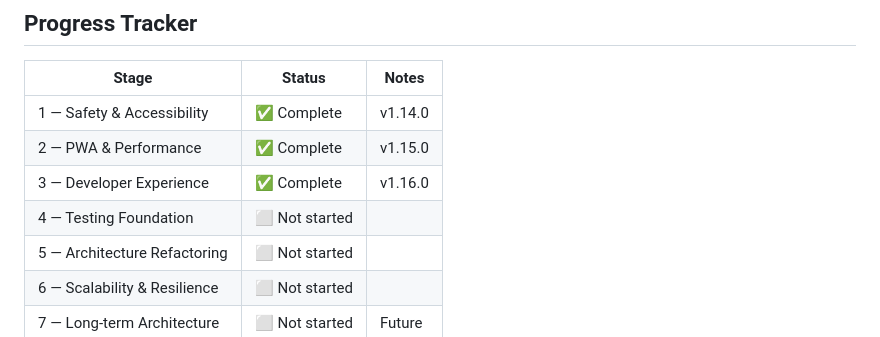
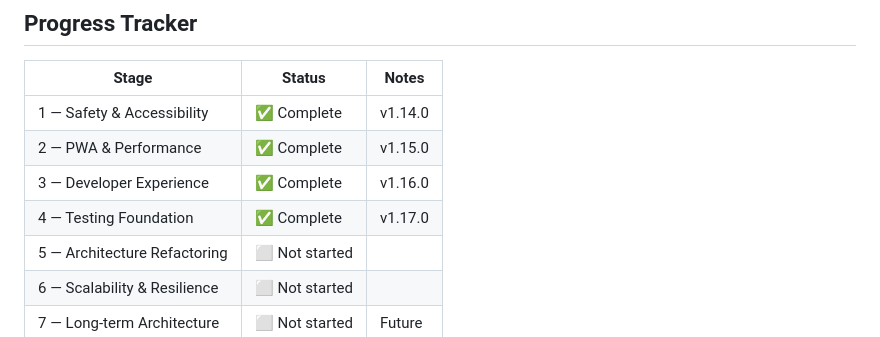
Before and after one commit to lektorodd/bokbad, a Markdown page: IMPROVEMENT_PLAN.md, the part around the change. Drawn GitHub-style.

Commit message:
docs: mark stage 4 complete in improvement plan

```diff
--- a/IMPROVEMENT_PLAN.md
+++ b/IMPROVEMENT_PLAN.md
@@ -458,7 +458,7 @@ npx skills find "redis session management"
 | 1 — Safety & Accessibility | ✅ Complete | v1.14.0 |
 | 2 — PWA & Performance | ✅ Complete | v1.15.0 |
 | 3 — Developer Experience | ✅ Complete | v1.16.0 |
-| 4 — Testing Foundation | ⬜ Not started | |
+| 4 — Testing Foundation | ✅ Complete | v1.17.0 |
 | 5 — Architecture Refactoring | ⬜ Not started | |
 | 6 — Scalability & Resilience | ⬜ Not started | |
 | 7 — Long-term Architecture | ⬜ Not started | Future |
```
